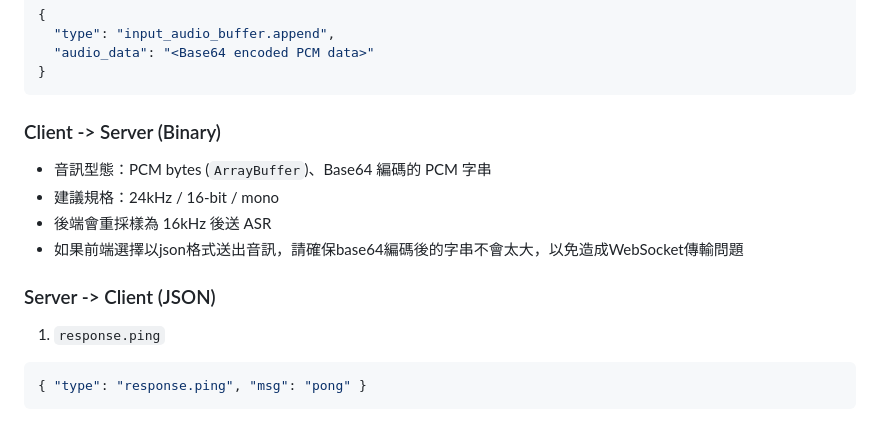
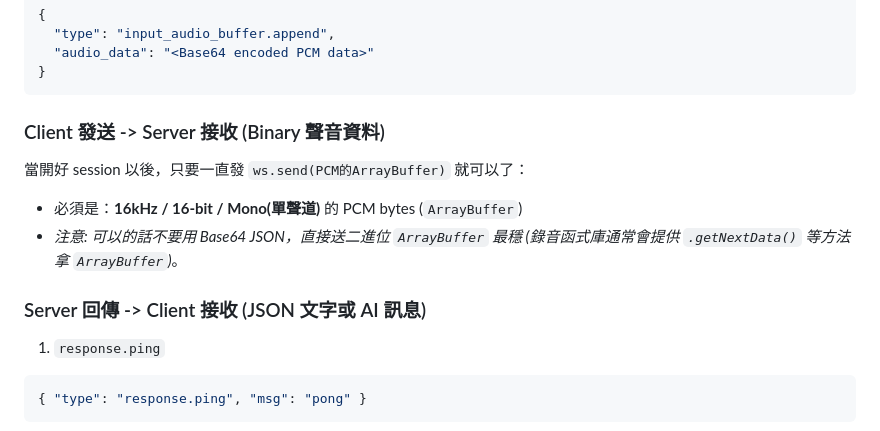
Before and after one commit to YENpsychopomp/fullduplex2V2, a Markdown page: readme.md, the part around one of its changes. Drawn GitHub-style.

````diff
--- a/readme.md
+++ b/readme.md
@@ -107,14 +114,14 @@ python main.py
 }
 ```
 
-### Client -> Server (Binary)
+### Client 發送 -> Server 接收 (Binary 聲音資料)
 
-- 音訊型態：PCM bytes (`ArrayBuffer`)、Base64 編碼的 PCM 字串
-- 建議規格：24kHz / 16-bit / mono
-- 後端會重採樣為 16kHz 後送 ASR
-- 如果前端選擇以json格式送出音訊，請確保base64編碼後的字串不會太大，以免造成WebSocket傳輸問題
+當開好 session 以後，只要一直發 `ws.send(PCM的ArrayBuffer)` 就可以了：
 
-### Server -> Client (JSON)
+- 必須是：**16kHz / 16-bit / Mono(單聲道)** 的 PCM bytes (`ArrayBuffer`)
+- *注意: 可以的話不要用 Base64 JSON，直接送二進位 `ArrayBuffer` 最穩 (錄音函式庫通常會提供 `.getNextData()` 等方法拿 `ArrayBuffer`)*。
+
+### Server 回傳 -> Client 接收 (JSON 文字或 AI 訊息)
 
 1. `response.ping`
 
````
Also changed, not shown: other parts of readme.md (+84 -41 lines).
